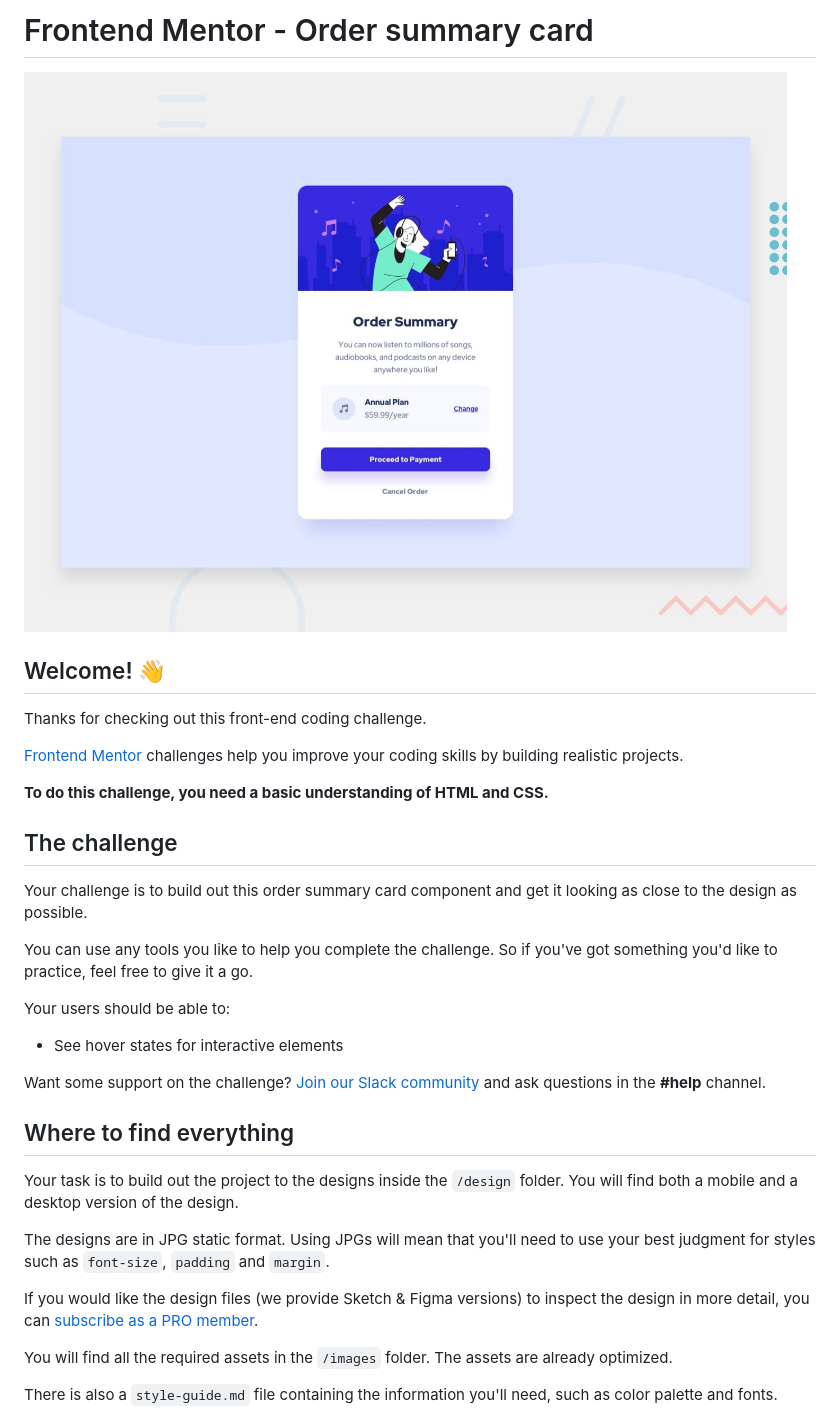
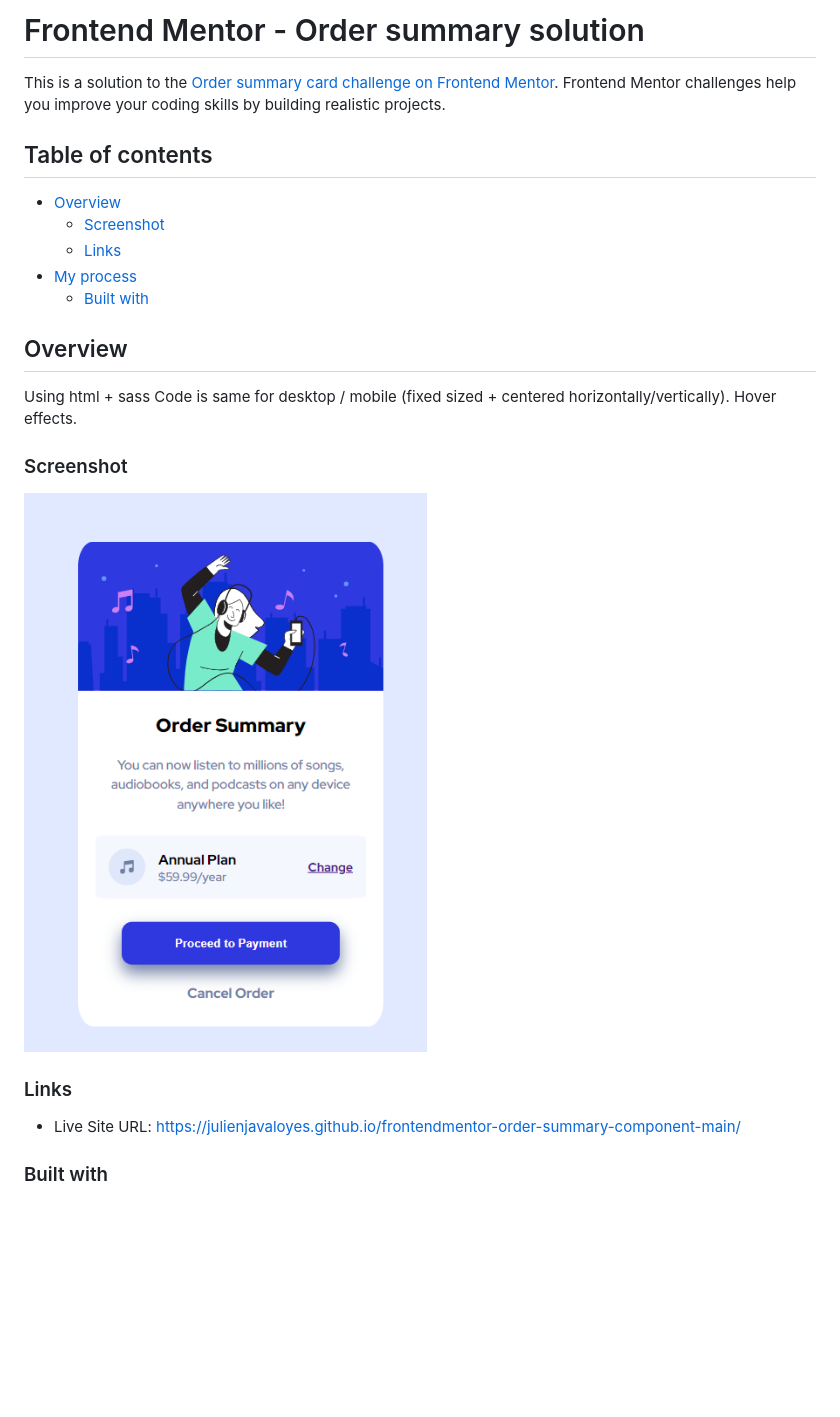
Before and after one commit to julienjavaloyes/frontendmentor-order-summary-component-main, a Markdown page: README.md, the part around the change printed below. Drawn GitHub-style; pictures changed too: images/screenshotdesktop.png (added); blank space fills up the shorter version.

Commit message:
readme update (screen live link)

```diff
--- a/README.md
+++ b/README.md
@@ -1,36 +1,26 @@
-# Frontend Mentor - Order summary card
+# Frontend Mentor - Order summary solution
 
-![Design preview for the Order summary card coding challenge](./design/desktop-preview.jpg)
+This is a solution to the [Order summary card challenge on Frontend Mentor](https://www.frontendmentor.io/challenges/order-summary-component-QlPmajDUj). Frontend Mentor challenges help you improve your coding skills by building realistic projects.
 
-## Welcome! 👋
+## Table of contents
 
-Thanks for checking out this front-end coding challenge.
+- [Overview](#overview)
+  - [Screenshot](#screenshot)
+  - [Links](#links)
+- [My process](#my-process)
+  - [Built with](#built-with)
 
-[Frontend Mentor](https://www.frontendmentor.io) challenges help you improve your coding skills by building realistic projects.
+## Overview
 
-**To do this challenge, you need a basic understanding of HTML and CSS.**
+Using html + sass Code is same for desktop / mobile (fixed sized + centered horizontally/vertically). Hover effects.
 
-## The challenge
+### Screenshot
 
-Your challenge is to build out this order summary card component and get it looking as close to the design as possible.
+![ScreenShot](/images/screenshotdesktop.png?raw=true)
 
-You can use any tools you like to help you complete the challenge. So if you've got something you'd like to practice, feel free to give it a go.
+### Links
 
-Your users should be able to:
+- Live Site URL: https://julienjavaloyes.github.io/frontendmentor-order-summary-component-main/
 
-- See hover states for interactive elements
+### Built with
 
-Want some support on the challenge? [Join our Slack community](https://www.frontendmentor.io/slack) and ask questions in the **#help** channel.
-
-## Where to find everything
-
-Your task is to build out the project to the designs inside the `/design` folder. You will find both a mobile and a desktop version of the design.
-
-The designs are in JPG static format. Using JPGs will mean that you'll need to use your best judgment for styles such as `font-size`, `padding` and `margin`.
-
-If you would like the design files (we provide Sketch & Figma versions) to inspect the design in more detail, you can [subscribe as a PRO member](https://www.frontendmentor.io/pro).
-
-You will find all the required assets in the `/images` folder. The assets are already optimized.
-
-There is also a `style-guide.md` file containing the information you'll need, such as color palette and fonts.
-
```
Also changed, not shown: other parts of README.md (+2 -55 lines).
